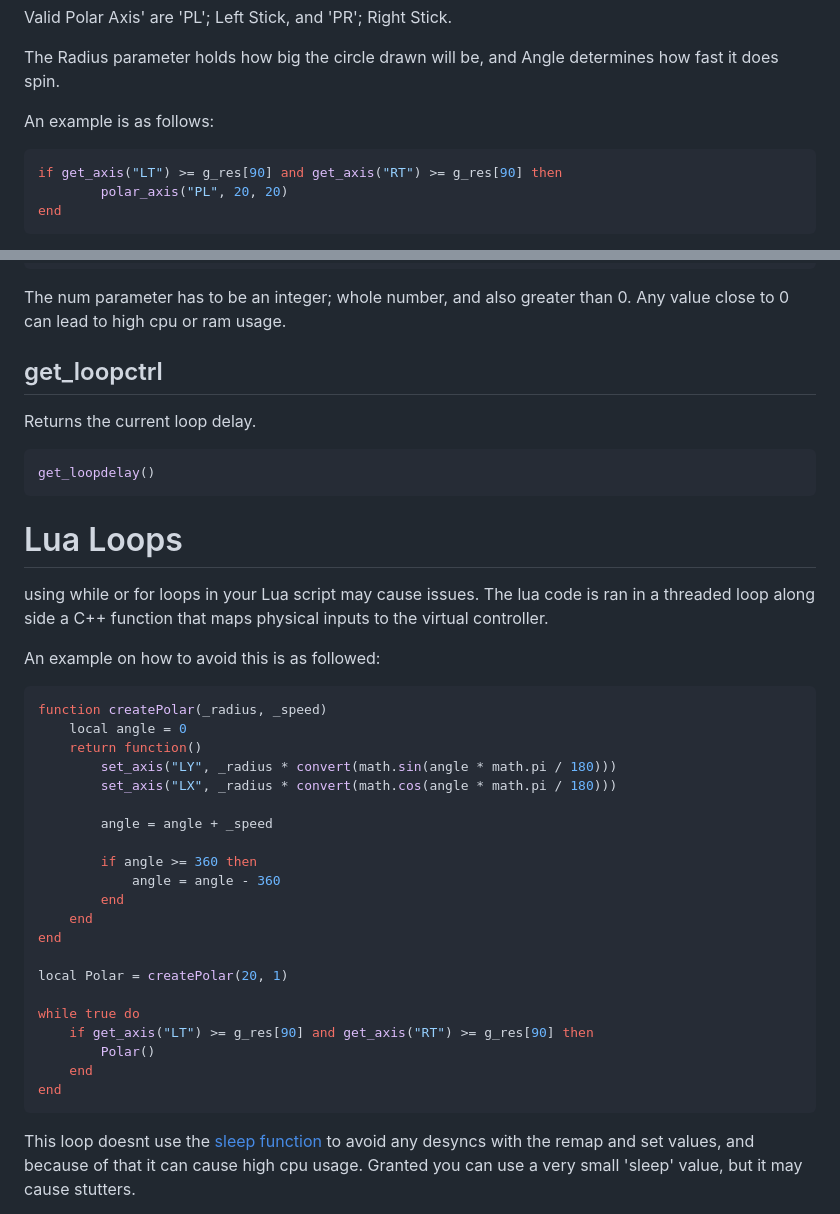
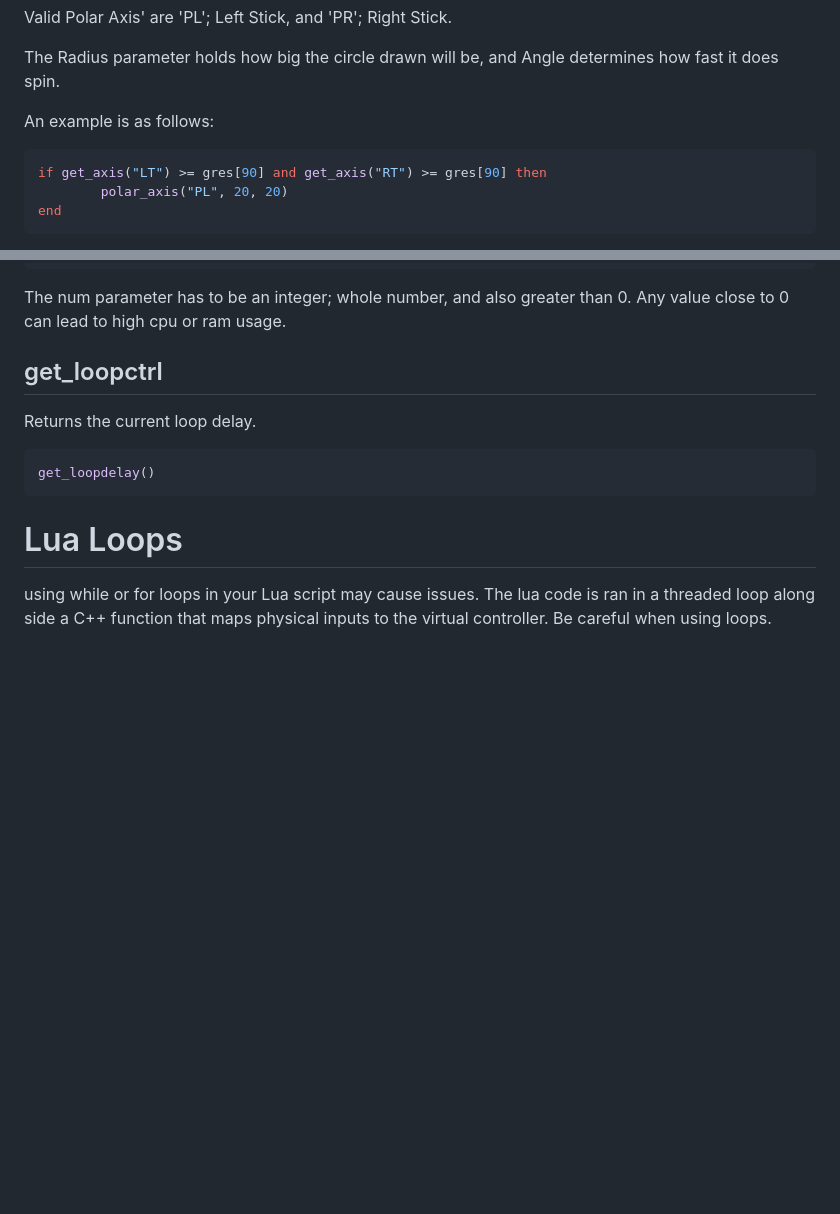
Before and after one commit to zKiwiko/Astral, a Markdown page: README.md, 2 parts joined by grey strips. Drawn GitHub-style; blank space fills up the shorter version.

````diff
--- a/README.md
+++ b/README.md
@@ -426,7 +426,7 @@ The Radius parameter holds how big the circle drawn will be, and Angle determine
 
 An example is as follows:
 ```lua
-if get_axis("LT") >= g_res[90] and get_axis("RT") >= g_res[90] then
+if get_axis("LT") >= gres[90] and get_axis("RT") >= gres[90] then
         polar_axis("PL", 20, 20)
 end
 ```
@@ -490,31 +490,4 @@ get_loopdelay()
 # Lua Loops
 
 using while or for loops in your Lua script may cause issues. The lua code is ran in a threaded loop along side a C++ function that maps physical inputs to the virtual controller.
-
-An example on how to avoid this is as followed:
-```lua
-function createPolar(_radius, _speed)
-    local angle = 0
-    return function()
-        set_axis("LY", _radius * convert(math.sin(angle * math.pi / 180)))
-        set_axis("LX", _radius * convert(math.cos(angle * math.pi / 180)))
-
-        angle = angle + _speed
-
-        if angle >= 360 then
-            angle = angle - 360
-        end
-    end
-end
-
-local Polar = createPolar(20, 1)
-
-while true do
-    if get_axis("LT") >= g_res[90] and get_axis("RT") >= g_res[90] then
-        Polar()
-    end
-end
-```
-This loop doesnt use the [sleep function](#sleep) to avoid any desyncs with the remap and set values, and because of that it can cause high cpu usage. Granted you can use a very small 'sleep' value, but it may cause stutters.
-
 Be careful when using loops.
````
